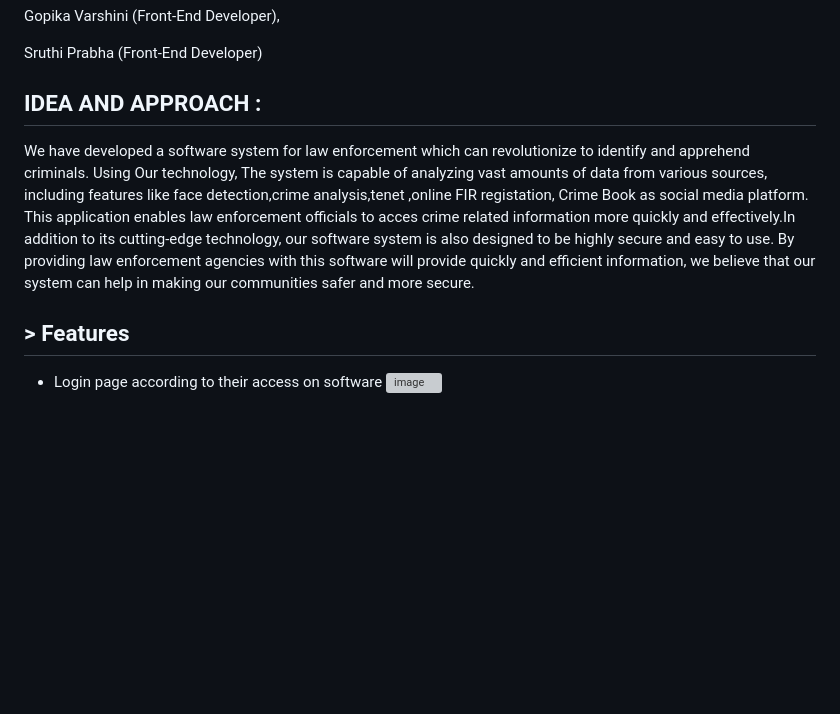
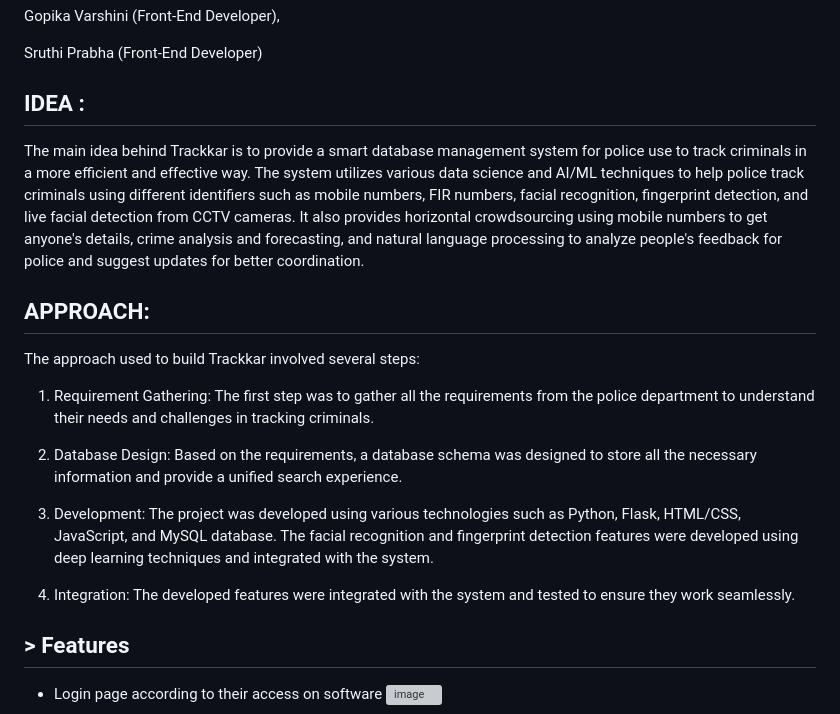
Before and after one commit to Devparihar5/Track-Kar, a Markdown page: README.md, the part around the change. Drawn GitHub-style; blank space fills up the shorter version; grey boxes are pictures that could not be loaded.

```diff
--- a/README.md
+++ b/README.md
@@ -13,11 +13,19 @@ Gopika Varshini (Front-End Developer),
 
 Sruthi Prabha (Front-End Developer)
 
-## IDEA AND APPROACH :
+## IDEA :
+The main idea behind Trackkar is to provide a smart database management system for police use to track criminals in a more efficient and effective way. The system utilizes various data science and AI/ML techniques to help police track criminals using different identifiers such as mobile numbers, FIR numbers, facial recognition, fingerprint detection, and live facial detection from CCTV cameras. It also provides horizontal crowdsourcing using mobile numbers to get anyone's details, crime analysis and forecasting, and natural language processing to analyze people's feedback for police and suggest updates for better coordination.
 
-We have developed a software system for law enforcement which can revolutionize to identify and apprehend criminals. Using Our technology, The system is capable of analyzing vast amounts of data from various sources, including features like face detection,crime analysis,tenet ,online FIR registation, Crime Book as social media platform.
-This application enables law enforcement officials to acces crime related information more quickly and effectively.In addition to its cutting-edge technology, our software system is also designed to be highly secure and easy to use.
-By providing law enforcement agencies with this software will provide quickly and efficient information, we believe that our system can help in making our communities safer and more secure.
+## APPROACH:
+The approach used to build Trackkar involved several steps:
+
+1. Requirement Gathering: The first step was to gather all the requirements from the police department to understand their needs and challenges in tracking criminals.
+
+2. Database Design: Based on the requirements, a database schema was designed to store all the necessary information and provide a unified search experience.
+
+3. Development: The project was developed using various technologies such as Python, Flask, HTML/CSS, JavaScript, and MySQL database. The facial recognition and fingerprint detection features were developed using deep learning techniques and integrated with the system.
+
+4. Integration: The developed features were integrated with the system and tested to ensure they work seamlessly.
 
 ## > Features
 * Login page according to their access on software
```
